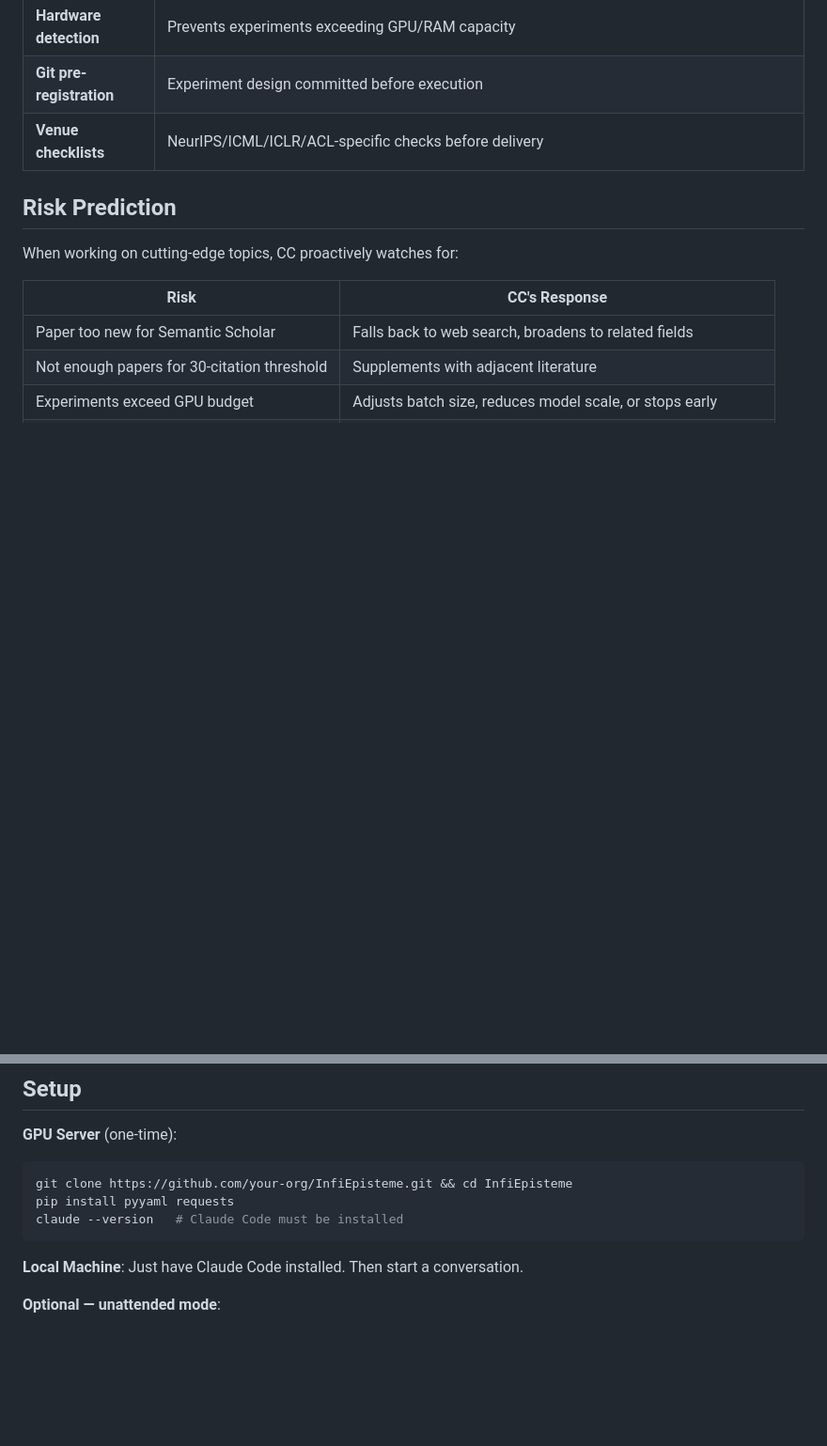
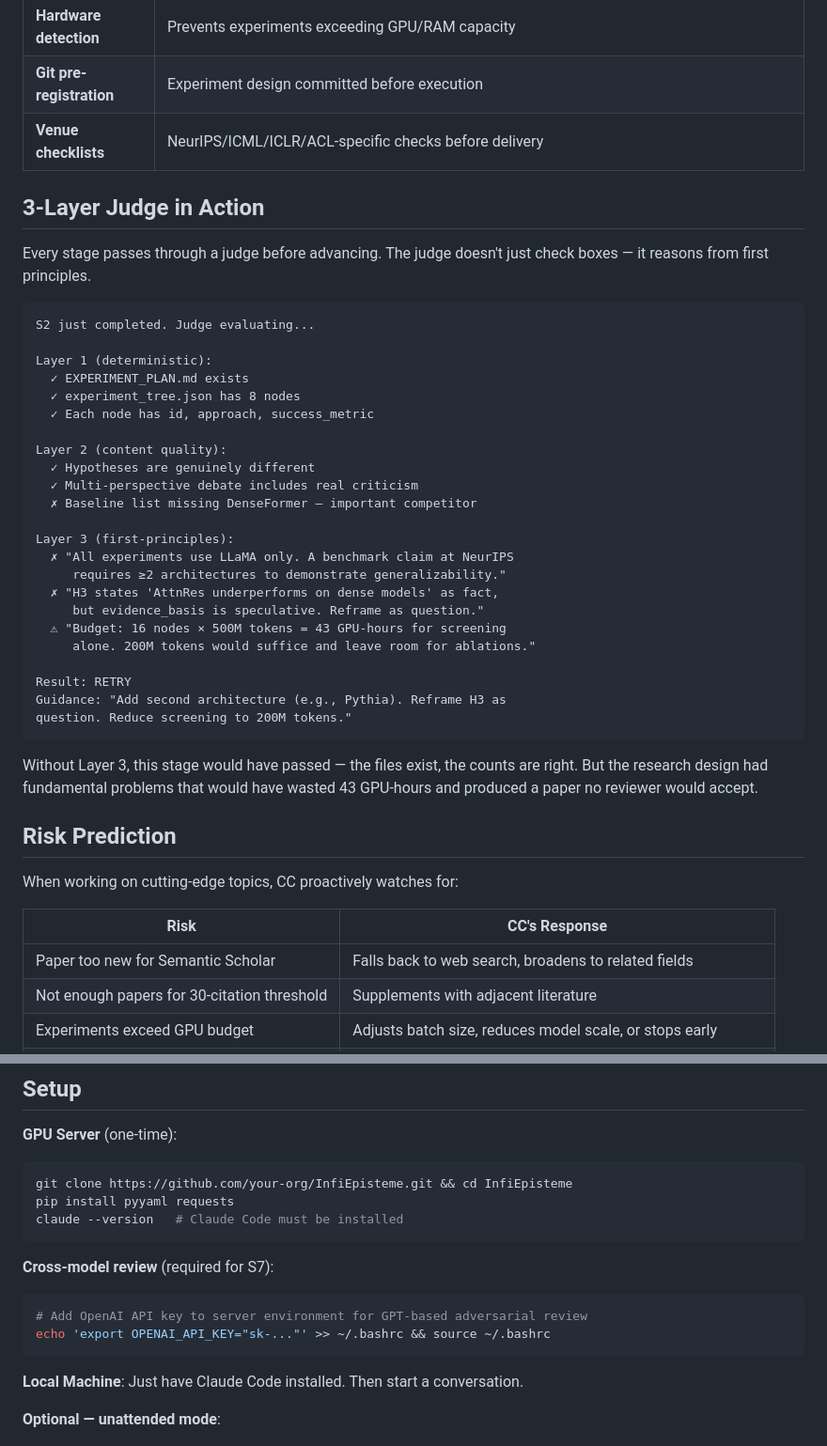
Before and after one commit to JayCheng113/InfiEpisteme, a Markdown page: README.md, 2 parts joined by grey strips. Shown at 94% size. Drawn GitHub-style; blank space fills up the shorter version.

Commit message:
docs: add OpenAI key setup and 3-layer judge example to README
- Setup section now includes OPENAI_API_KEY configuration for S7 cross-model review
- New "3-Layer Judge in Action" section with concrete example showing how
  Layer 3 first-principles reasoning catches issues that checklists miss

Co-Authored-By: Claude Opus 4.6 (1M context) <noreply@anthropic.com>

````diff
--- a/README.md
+++ b/README.md
@@ -238,6 +238,38 @@ P0 → [CHECKPOINT] → S0 → S1 → S2 → [CHECKPOINT] → S3 → S4 → S5
 | **Git pre-registration** | Experiment design committed before execution |
 | **Venue checklists** | NeurIPS/ICML/ICLR/ACL-specific checks before delivery |
 
+## 3-Layer Judge in Action
+
+Every stage passes through a judge before advancing. The judge doesn't just check boxes — it reasons from first principles.
+
+```
+S2 just completed. Judge evaluating...
+
+Layer 1 (deterministic):
+  ✓ EXPERIMENT_PLAN.md exists
+  ✓ experiment_tree.json has 8 nodes
+  ✓ Each node has id, approach, success_metric
+
+Layer 2 (content quality):
+  ✓ Hypotheses are genuinely different
+  ✓ Multi-perspective debate includes real criticism
+  ✗ Baseline list missing DenseFormer — important competitor
+
+Layer 3 (first-principles):
+  ✗ "All experiments use LLaMA only. A benchmark claim at NeurIPS
+     requires ≥2 architectures to demonstrate generalizability."
+  ✗ "H3 states 'AttnRes underperforms on dense models' as fact,
+     but evidence_basis is speculative. Reframe as question."
+  ⚠ "Budget: 16 nodes × 500M tokens = 43 GPU-hours for screening
+     alone. 200M tokens would suffice and leave room for ablations."
+
+Result: RETRY
+Guidance: "Add second architecture (e.g., Pythia). Reframe H3 as
+question. Reduce screening to 200M tokens."
+```
+
+Without Layer 3, this stage would have passed — the files exist, the counts are right. But the research design had fundamental problems that would have wasted 43 GPU-hours and produced a paper no reviewer would accept.
+
 ## Risk Prediction
 
 When working on cutting-edge topics, CC proactively watches for:
@@ -257,6 +289,12 @@ When working on cutting-edge topics, CC proactively watches for:
 git clone https://github.com/your-org/InfiEpisteme.git && cd InfiEpisteme
 pip install pyyaml requests
 claude --version   # Claude Code must be installed
+```
+
+**Cross-model review** (required for S7):
+```bash
+# Add OpenAI API key to server environment for GPT-based adversarial review
+echo 'export OPENAI_API_KEY="sk-..."' >> ~/.bashrc && source ~/.bashrc
 ```
 
 **Local Machine**: Just have Claude Code installed. Then start a conversation.
````
